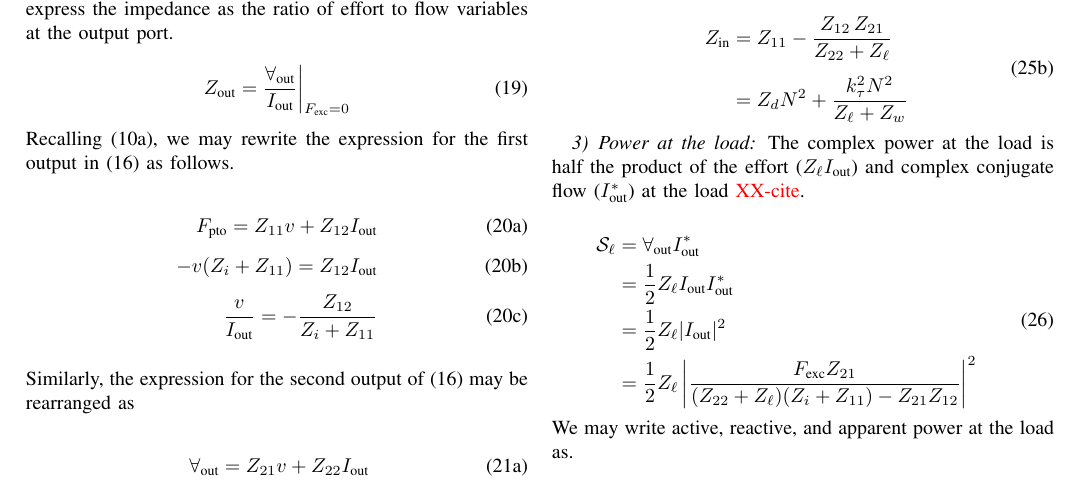
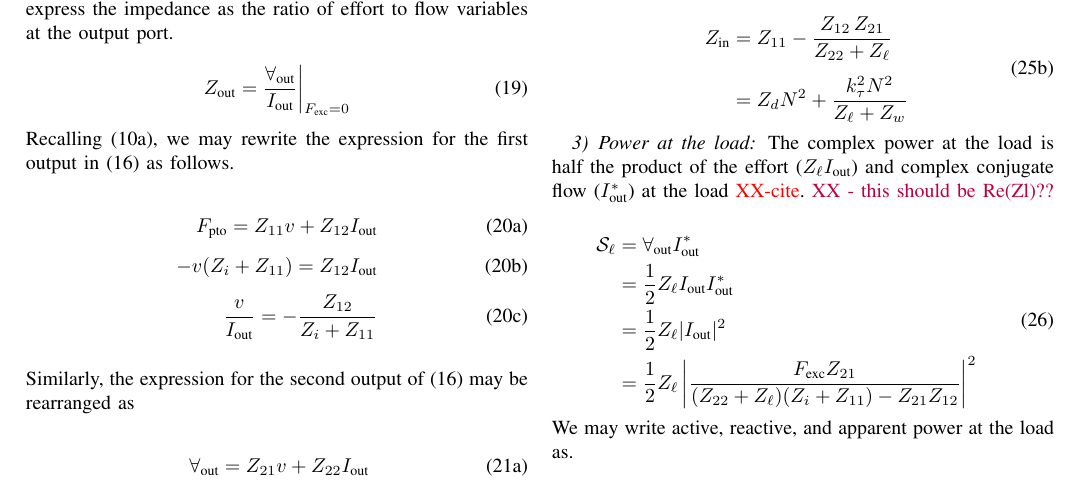
Before and after one commit to sandialabs/wec_as_multiport, a LaTeX paper (paper/wec_as_multiport.tex): part of page 5 of 9, cut so that both start at the same text. Compiled offline with pdfLaTeX.

Commit message:
just comment I stumbled upon"

```diff
--- a/paper/wec_as_multiport.tex
+++ b/paper/wec_as_multiport.tex
@@ -576,7 +576,7 @@ Per \cite{Bacelli:2021aa}, to maximize power transferred to the load, we can app
 
 % ------------------------------------------------------------------
 \subsubsection{Power at the load}\label{sec:power_at_the_load}
-The complex power at the load is half the product of the effort ($Z_\ell I_{\textrm{out}}$) and complex conjugate flow ($I_{\textrm{out}}^*$) at the load \rc{XX-cite}.
+The complex power at the load is half the product of the effort ($Z_\ell I_{\textrm{out}}$) and complex conjugate flow ($I_{\textrm{out}}^*$) at the load \rc{XX-cite}. \dg{XX - this should be Re(Zl)??}
 
 \begin{equation}
 \begin{aligned}
```
